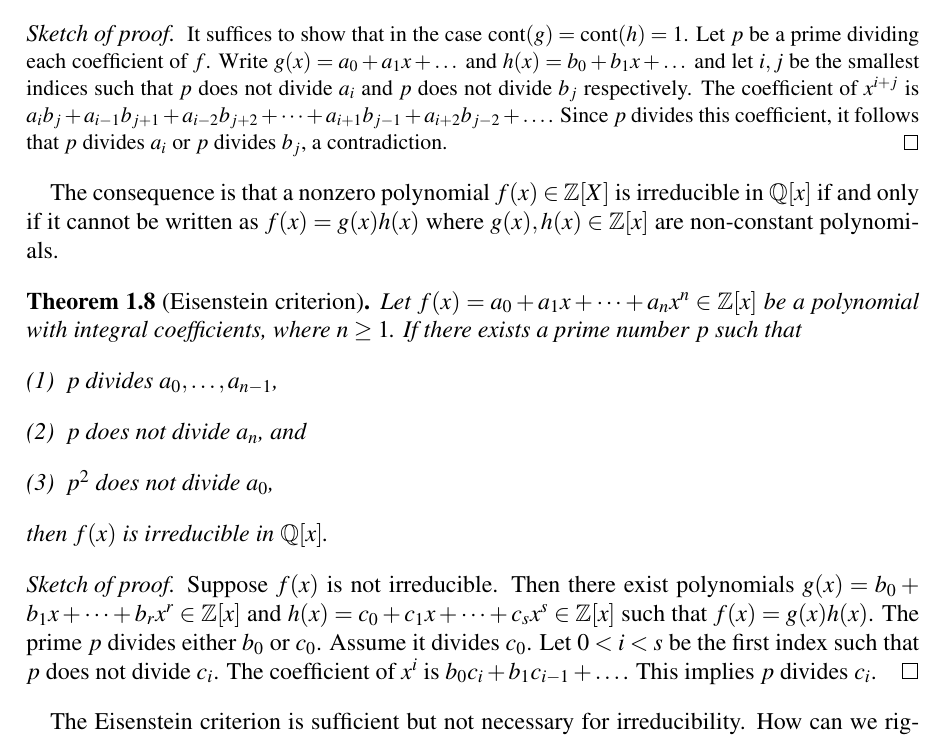
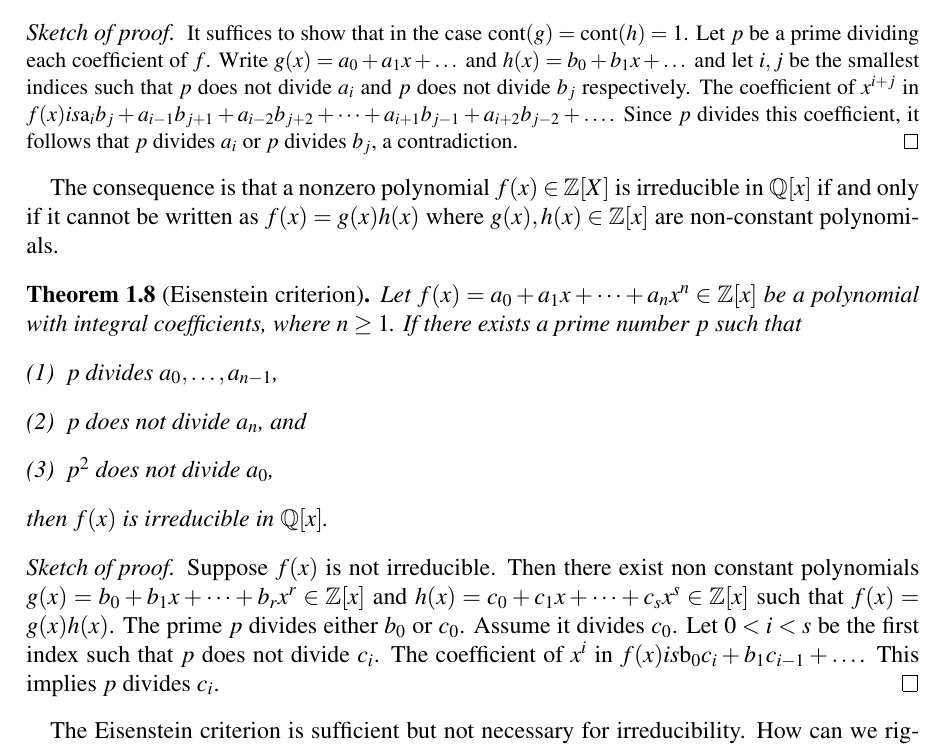
Before and after one commit to EisenIn/GaloisTheory2019, a LaTeX thesis (notes.tex, which reads chapter00-basics.tex): part of page 8 of 13, cut so that both start at the same text. Compiled offline with pdfLaTeX.

Commit message:
theorem 1.6 and 1.7
just some little (maybe useless) precisions

```diff
--- a/chapter00-basics.tex
+++ b/chapter00-basics.tex
@@ -144,7 +144,7 @@ The \emph{content} of a polynomial $f(x) = a_0 + a_1 x + \cdots + a_n x^n ∈ Z[
 \end{theorem}
 
 \begin{proof}[Sketch of proof]
-  \small It suffices to show that in the case $\cont(g)  = \cont(h) =1$. Let $p$ be a prime dividing each coefficient of $f$. Write $g(x) = a_0 + a_1 x + \dots$ and $h(x) = b_0 + b_1 x + \dots$ and let $i,j$ be the smallest indices such that $p$ does not divide $a_i$ and $p$ does not divide $b_j$ respectively. The coefficient of $x^{i+j}$ is $a_ib_j + a_{i-1}b_{j+1} + a_{i-2}b_{j+2}+ \dots + a_{i+1}b_{j-1} + a_{i+2} b_{j-2}+ \dots$. Since $p$ divides this coefficient, it follows that $p$ divides $a_i$ or $p$ divides $b_j$, a contradiction.
+  \small It suffices to show that in the case $\cont(g)  = \cont(h) =1$. Let $p$ be a prime dividing each coefficient of $f$. Write $g(x) = a_0 + a_1 x + \dots$ and $h(x) = b_0 + b_1 x + \dots$ and let $i,j$ be the smallest indices such that $p$ does not divide $a_i$ and $p$ does not divide $b_j$ respectively. The coefficient of $x^{i+j}$ in $f(x) is $a_ib_j + a_{i-1}b_{j+1} + a_{i-2}b_{j+2}+ \dots + a_{i+1}b_{j-1} + a_{i+2} b_{j-2}+ \dots$. Since $p$ divides this coefficient, it follows that $p$ divides $a_i$ or $p$ divides $b_j$, a contradiction.
 \end{proof}
 The consequence is that a nonzero polynomial $f(x) ∈ ℤ[X]$ is irreducible in $ℚ[x]$ if and only if it cannot be written as $f(x) = g(x) h(x)$ where $g(x),h(x) ∈ ℤ[x]$ are non-constant polynomials.
 
@@ -158,7 +158,7 @@ The consequence is that a nonzero polynomial $f(x) ∈ ℤ[X]$ is irreducible in
   then $f(x)$ is irreducible in $ℚ[x]$.
 \end{theorem}
 \begin{proof}[Sketch of proof]
-  Suppose $f(x)$ is not irreducible. Then there exist polynomials $g(x) = b_0+ b_1x + \dots + b_rx^r ∈ℤ[x]$ and $h(x) = c_0+ c_1x+ \dots + c_sx^s ∈ℤ[x]$ such that $f(x) = g(x) h(x)$. The prime $p$ divides either $b_0$ or $c_0$. Assume it divides $c_0$. Let $0<i<s$ be the first index such that $p$ does not divide $c_i$. The coefficient of $x^i$ is $b_0c_i + b_1c_{i-1}+ \dots$. This implies $p$ divides $c_i$.
+  Suppose $f(x)$ is not irreducible. Then there exist non constant polynomials $g(x) = b_0+ b_1x + \dots + b_rx^r ∈ℤ[x]$ and $h(x) = c_0+ c_1x+ \dots + c_sx^s ∈ℤ[x]$ such that $f(x) = g(x) h(x)$. The prime $p$ divides either $b_0$ or $c_0$. Assume it divides $c_0$. Let $0<i<s$ be the first index such that $p$ does not divide $c_i$. The coefficient of $x^i$ in $f(x) is $b_0c_i + b_1c_{i-1}+ \dots$. This implies $p$ divides $c_i$.
 \end{proof}
 
 The Eisenstein criterion is sufficient but not necessary for irreducibility. How can we rigorously test whether $f(x) = a_0 + a_1 x + \dots a_n x^n ∈ ℤ[x]$  is irreducible? One way to do so is to derive bounds on the coefficients of a possible factor, see~\cite{mignotte1974inequality}.
```
